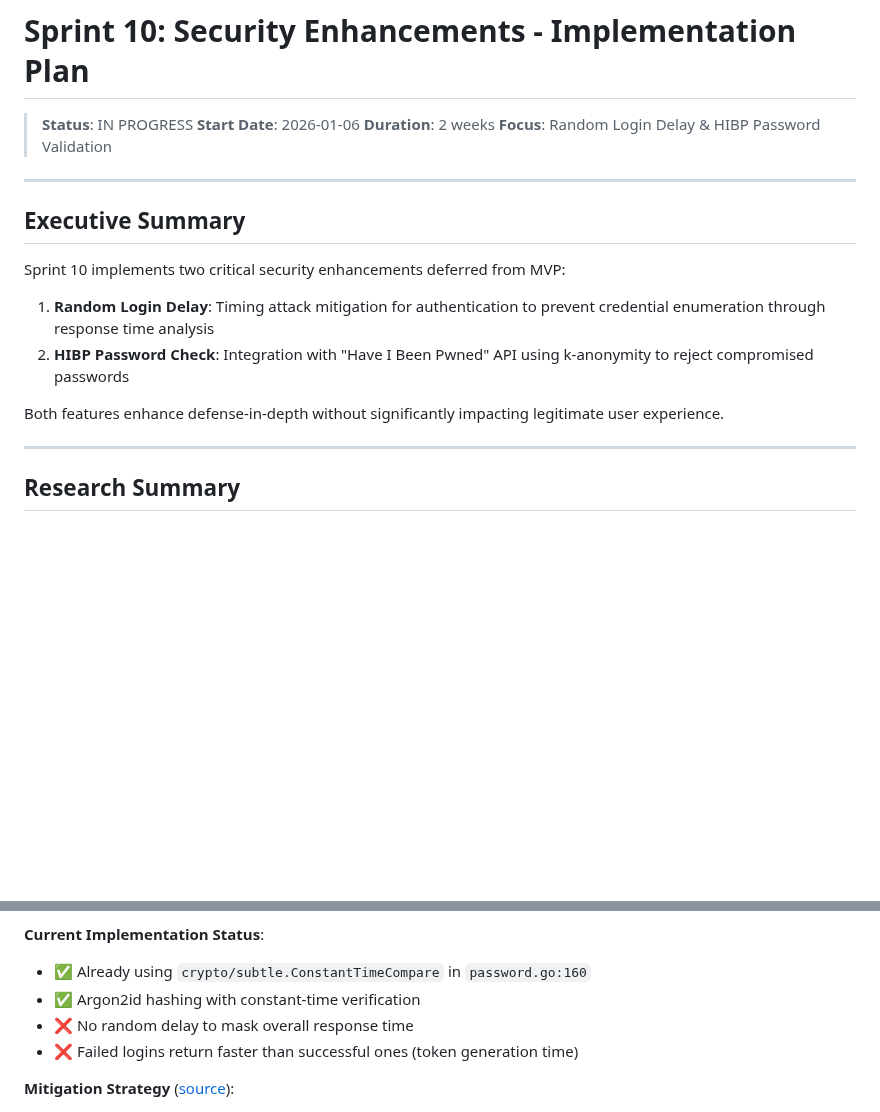
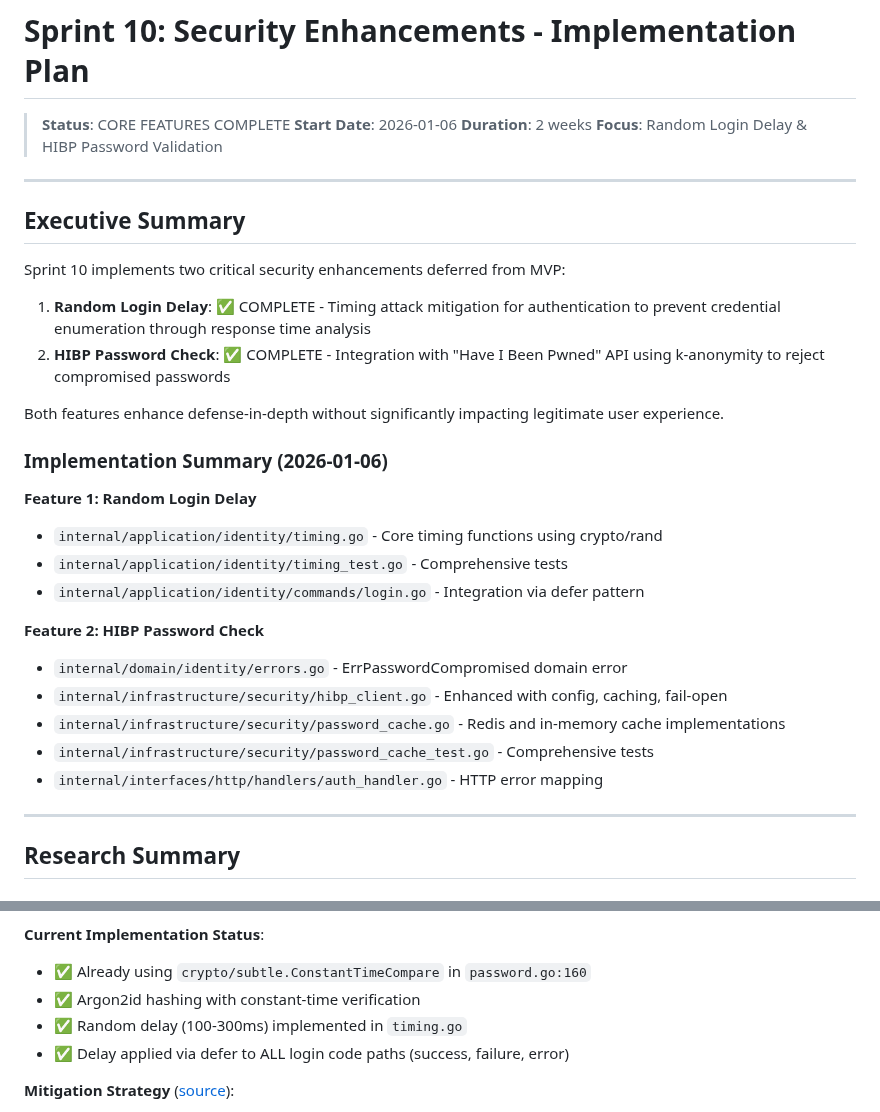
Before and after one commit to yegamble/goimg-datalayer, a Markdown page: claude/sprint_10_plan.md, 2 parts joined by grey strips. Rendered like a GitHub page; blank space fills up the shorter version.

```diff
--- a/claude/sprint_10_plan.md
+++ b/claude/sprint_10_plan.md
@@ -1,6 +1,6 @@
 # Sprint 10: Security Enhancements - Implementation Plan
 
-> **Status**: IN PROGRESS
+> **Status**: CORE FEATURES COMPLETE
 > **Start Date**: 2026-01-06
 > **Duration**: 2 weeks
 > **Focus**: Random Login Delay & HIBP Password Validation
@@ -11,10 +11,24 @@
 
 Sprint 10 implements two critical security enhancements deferred from MVP:
 
-1. **Random Login Delay**: Timing attack mitigation for authentication to prevent credential enumeration through response time analysis
-2. **HIBP Password Check**: Integration with "Have I Been Pwned" API using k-anonymity to reject compromised passwords
+1. **Random Login Delay**: ✅ COMPLETE - Timing attack mitigation for authentication to prevent credential enumeration through response time analysis
+2. **HIBP Password Check**: ✅ COMPLETE - Integration with "Have I Been Pwned" API using k-anonymity to reject compromised passwords
 
 Both features enhance defense-in-depth without significantly impacting legitimate user experience.
+
+### Implementation Summary (2026-01-06)
+
+**Feature 1: Random Login Delay**
+- `internal/application/identity/timing.go` - Core timing functions using crypto/rand
+- `internal/application/identity/timing_test.go` - Comprehensive tests
+- `internal/application/identity/commands/login.go` - Integration via defer pattern
+
+**Feature 2: HIBP Password Check**
+- `internal/domain/identity/errors.go` - ErrPasswordCompromised domain error
+- `internal/infrastructure/security/hibp_client.go` - Enhanced with config, caching, fail-open
+- `internal/infrastructure/security/password_cache.go` - Redis and in-memory cache implementations
+- `internal/infrastructure/security/password_cache_test.go` - Comprehensive tests
+- `internal/interfaces/http/handlers/auth_handler.go` - HTTP error mapping
 
 ---
 
@@ -31,8 +45,8 @@ Both features enhance defense-in-depth without significantly impacting legitimat
 **Current Implementation Status**:
 - ✅ Already using `crypto/subtle.ConstantTimeCompare` in `password.go:160`
 - ✅ Argon2id hashing with constant-time verification
-- ❌ No random delay to mask overall response time
-- ❌ Failed logins return faster than successful ones (token generation time)
+- ✅ Random delay (100-300ms) implemented in `timing.go`
+- ✅ Delay applied via defer to ALL login code paths (success, failure, error)
 
 **Mitigation Strategy** ([source](https://github.com/globaleaks/GlobaLeaks/issues/264)):
 - Add random delay (100-300ms) to all authentication attempts
```
Also changed, not shown: claude/NEXT_STEPS.md (+26 -2 lines).
